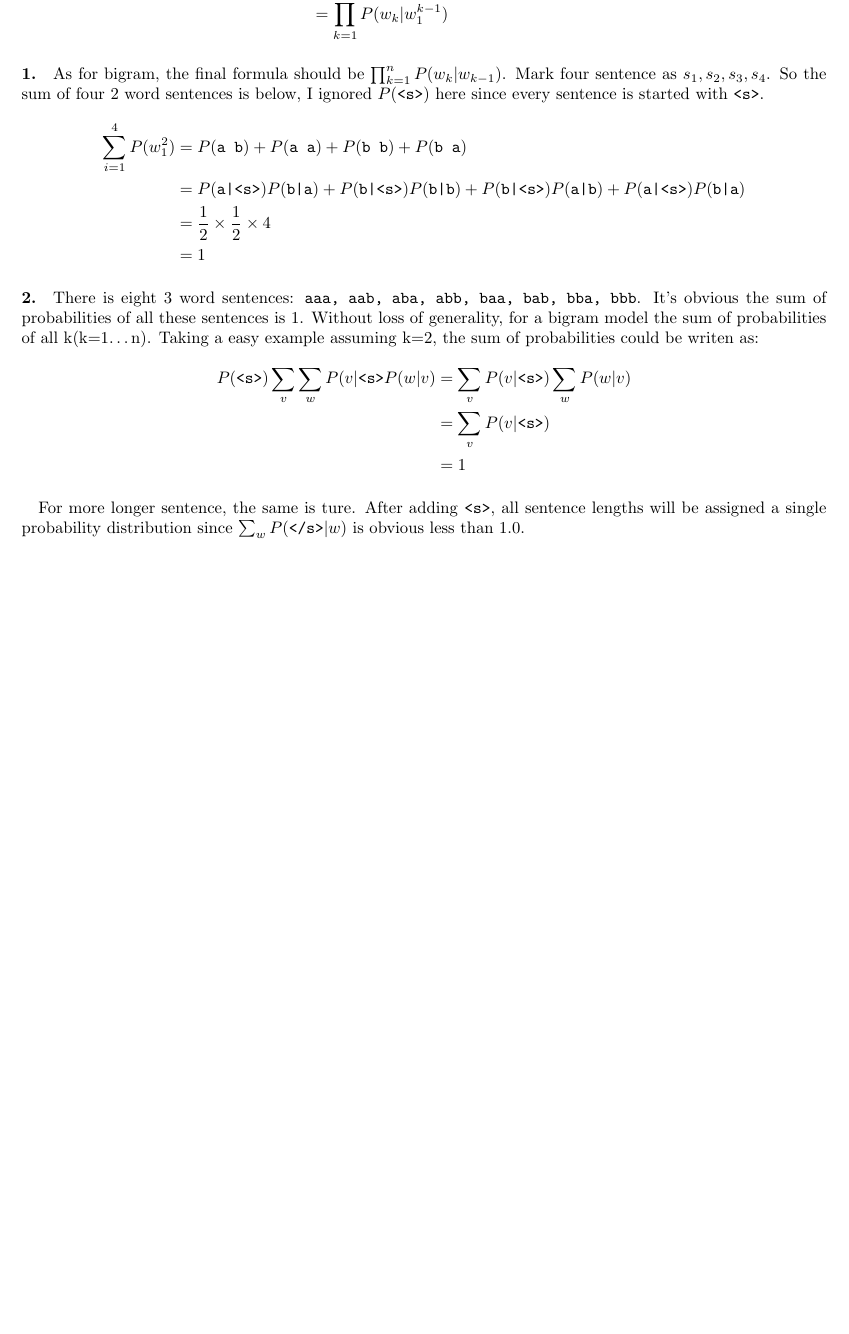
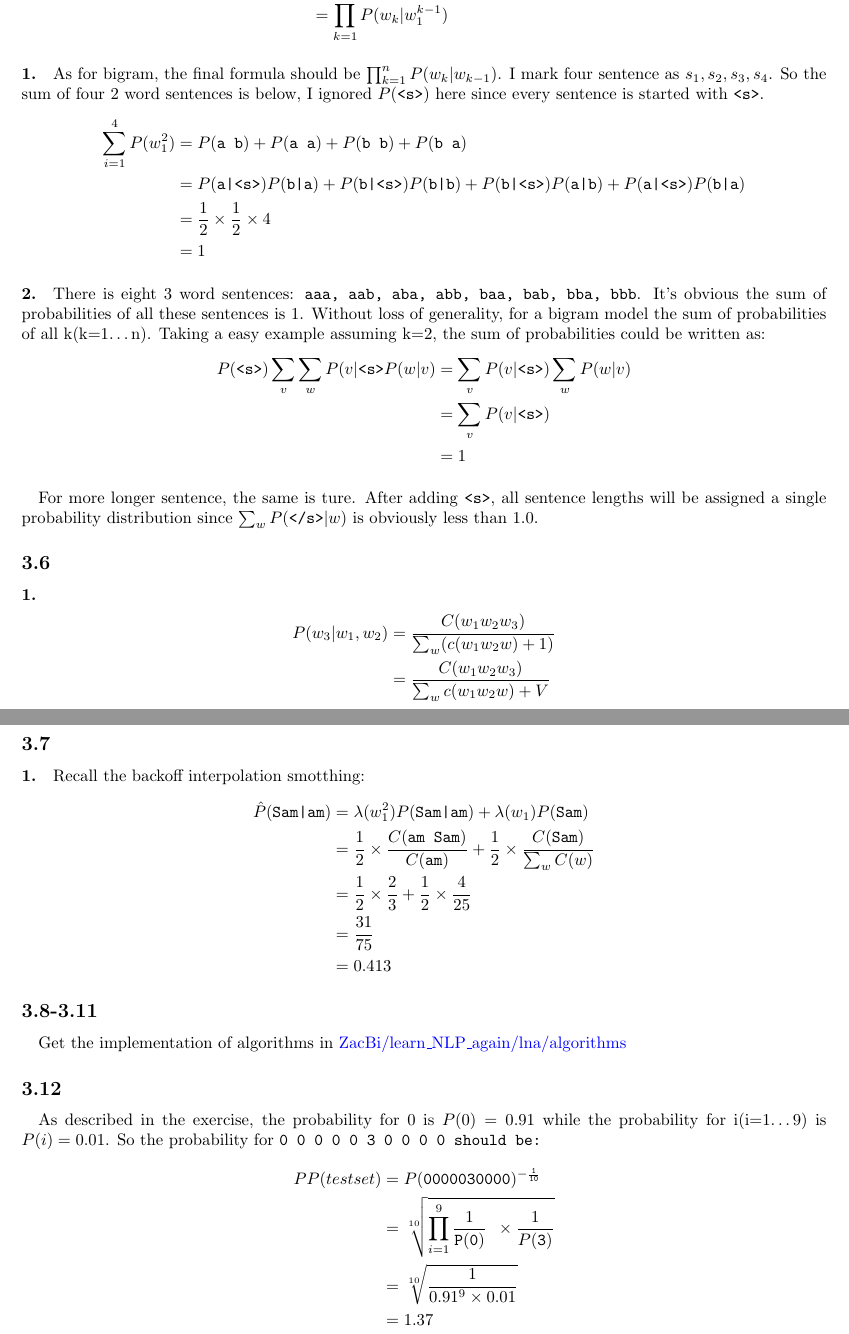
Before and after one commit to ZacBi/learn_NLP_again, a LaTeX document (lna/solutions/chpt2_n_grams/chpt2.tex): part of page 3 of 3 before the commit and two parts of pages 3 and 4 of 4 after it, the two joined at a grey line, cut so that both start at the same text, the shorter picture padded with empty space. Compiled offline with pdfLaTeX.

Commit message:
finish writing for chapter 2

```diff
--- a/lna/solutions/chpt2_n_grams/chpt2.tex
+++ b/lna/solutions/chpt2_n_grams/chpt2.tex
@@ -3,6 +3,7 @@
 % \usepackage{ctex}
 \usepackage{amsmath}
 \usepackage[a4paper, left = 2cm, right = 2cm]{geometry}
+\usepackage[colorlinks, urlcolor=blue]{hyperref}
 
 
 \begin{document}
@@ -101,7 +97,7 @@ Use the \textbf{chain rule of probability}:
 
 \paragraph{1.}
 As for bigram, the final formula should be $\prod_{k=1}^{n} P(w_k|w_{k-1})$.
-Mark four sentence as $s_1, s_2, s_3, s_4$.
+I mark four sentence as $s_1, s_2, s_3, s_4$.
 So the sum of four 2 word sentences is below, I ignored $P(\texttt{<s>})$
 here since every sentence is started with \texttt{<s>}.
 \begin{align*}
@@ -116,7 +112,7 @@ here since every sentence is started with \texttt{<s>}.
 There is eight 3 word sentences: \texttt{aaa, aab, aba, abb, baa, bab, bba, bbb}.
 It's obvious the sum of probabilities of all these sentences is 1.
 Without loss of generality, for a bigram model the sum of probabilities of all k(k=1\dots n).
-Taking a easy example assuming k=2, the sum of probabilities could be writen as:
+Taking a easy example assuming k=2, the sum of probabilities could be written as:
 \begin{align*}
     P(\texttt{<s>})\sum_v \sum_w P(v|\texttt{<s>} P(w|v) & = \sum_v P(v|\texttt{<s>}) \sum_w P(w|v) \\
                                                          & = \sum_v P(v|\texttt{<s>})               \\
@@ -124,7 +120,43 @@ Taking a easy example assuming k=2, the sum of probabilities could be writen as:
 \end{align*}
 \paragraph{}
 For more longer sentence, the same is ture. After adding \texttt{<s>}, all sentence lengths will be assigned
-a single probability distribution since $\sum_w P(\texttt{</s>}|w)$ is obvious less than 1.0.
+a single probability distribution since $\sum_w P(\texttt{</s>}|w)$ is obviously less than 1.0.
+
+\subsection*{3.6}
+\paragraph{1.}
+\begin{align*}
+    P(w_3|w_1, w_2) & = \frac{C(w_1 w_2 w_3)}{\sum_w (c(w_1 w_2 w) + 1)} \\
+                    & =  \frac{C(w_1 w_2 w_3)}{\sum_w c(w_1 w_2 w) + V}
+\end{align*}
+
+\subsection*{3.7}
+\paragraph{1.}
+Recall the backoff interpolation smotthing:
+\begin{align*}
+    \hat{P}(\texttt{Sam|am}) & = \lambda(w_1^2)P(\texttt{Sam|am}) + \lambda(w_1)P(\texttt{Sam})   \\
+                             & = \frac{1}{2} \times \frac{C(\texttt{am Sam})}{C(\texttt{am})}
+    + \frac{1}{2} \times \frac{C(\texttt{Sam})}{\sum_w C(w)}                                      \\
+                             & = \frac{1}{2} \times \frac{2}{3} + \frac{1}{2} \times \frac{4}{25} \\
+                             & = \frac{31}{75}                                                    \\
+                             & = 0.413
+\end{align*}
+
+
+\subsection*{3.8-3.11}
+\paragraph{}
+Get the implementation of algorithms in \href{https://github.com/ZacBi/learn_NLP_again/tree/master/lna/algorithms}{ZacBi/learn\_NLP\_again/lna/algorithms}
+
+\subsection*{3.12}
+\paragraph{}
+As described in the exercise, the probability for 0 is $P(0) = 0.91$ while the probability for i(i=1\dots9) is $P(i) = 0.01$.
+So the probability for \tt{0 0 0 0 0 3 0 0 0 0} should be:
+\begin{align*}
+    PP(test set) & = P(\tt{0 0 0 0 0 3 0 0 0 0})^{-\frac{1}{10}}    \\
+                 & = \sqrt[10]{\prod_{i=1}^{9}\frac{1}{\tt{P(0)}} \
+        \times \frac{1}{P(\tt{3})}}                                 \\
+        & = \sqrt[10]{\frac{1}{0.91^9 \times 0.01}} \\
+        & = 1.37
+\end{align*}
 
 
 \end{document}
```
Also changed, not shown: lna/solutions/chpt2_n_grams/chpt2.tex (7 more changed lines), 1 other file.
